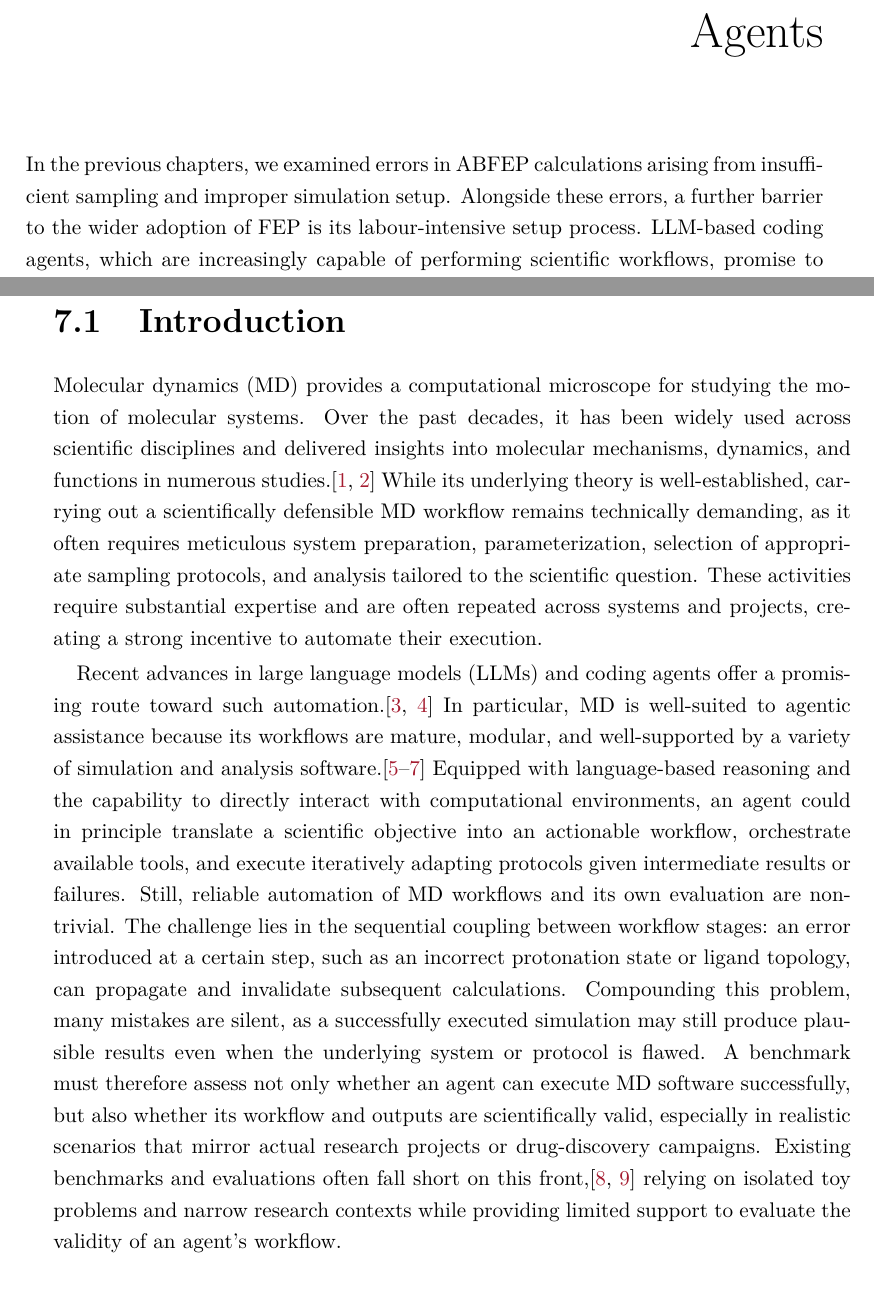
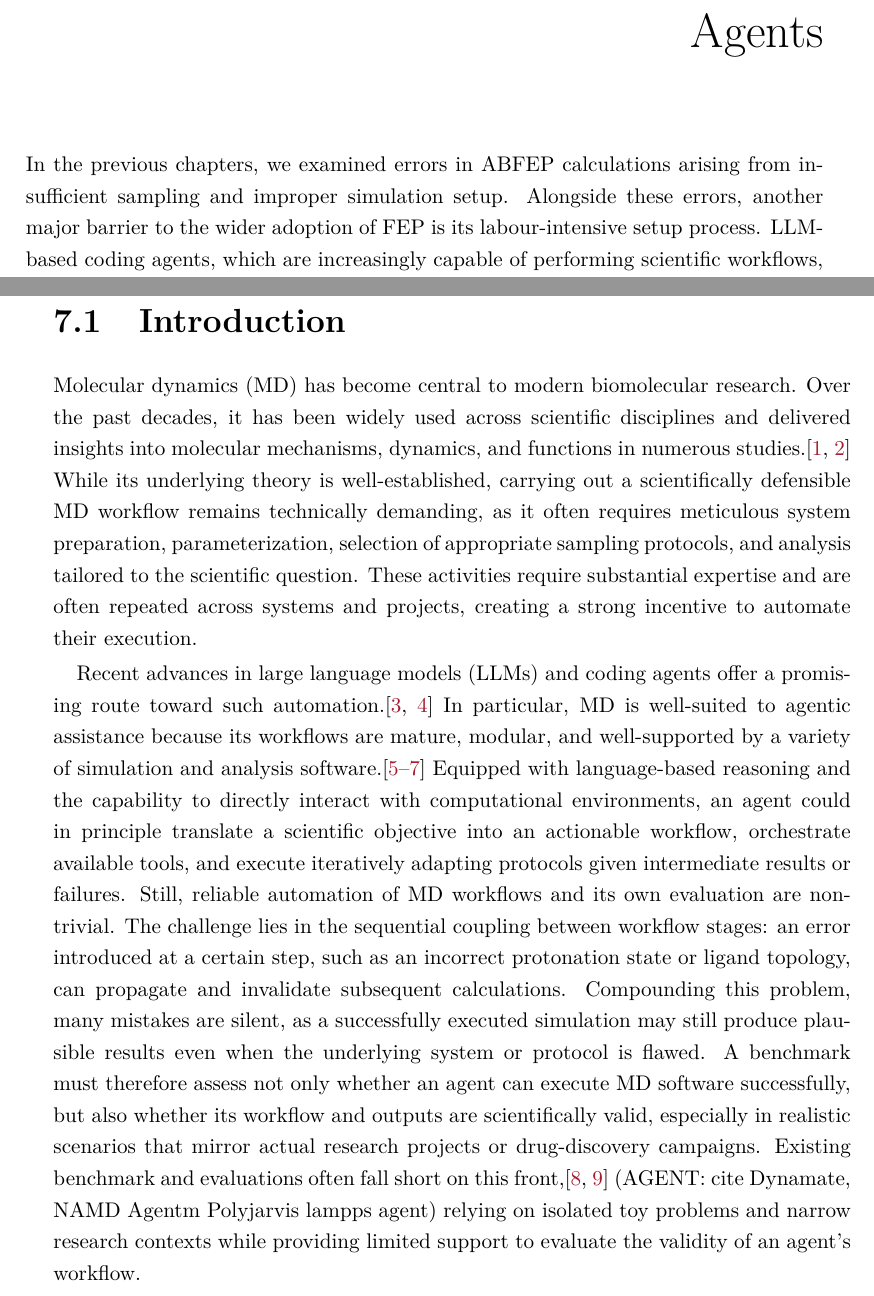
Before and after one commit to Nithishwer/dphil-thesis, a LaTeX thesis (dissertation.tex, which reads chapters/Ch7-Automating-ABFEP-calculations-with-AI-agents/Ch7-Automating-ABFEP-calculations-with-AI-agents.tex): two parts of pages 35 and 36 of 52, joined at a grey line, cut so that both start at the same text. Compiled offline with pdfLaTeX.

Commit message:
chore: Tidy intro to Chapter 7

```diff
--- a/chapters/Ch7-Automating-ABFEP-calculations-with-AI-agents/Ch7-Automating-ABFEP-calculations-with-AI-agents.tex
+++ b/chapters/Ch7-Automating-ABFEP-calculations-with-AI-agents/Ch7-Automating-ABFEP-calculations-with-AI-agents.tex
@@ -6,7 +6,7 @@ Why are people still telling me what to do? I don't want to do anything. What is
 
 \chapter{Automating FEP calculations with AI Agents}
 \label{ch:automating-abfes-with-ai-agents}
-In the previous chapters, we examined errors in ABFEP calculations arising from insufficient sampling and improper simulation setup. Alongside these errors, a further barrier to the wider adoption of FEP is its labour-intensive setup process. LLM-based coding agents, which are increasingly capable of performing scientific workflows, promise to lower this barrier. However, despite their potential to accelerate FEP and molecular dynamics (MD) research more broadly, their reliability on realistic MD tasks remains poorly characterised, owing to the lack of rigorous benchmarks. In the absence of such benchmarks, researchers cannot reliably integrate coding agents into FEP and broader MD workflows.
+In the previous chapters, we examined errors in ABFEP calculations arising from insufficient sampling and improper simulation setup. Alongside these errors, another major barrier to the wider adoption of FEP is its labour-intensive setup process. LLM-based coding agents, which are increasingly capable of performing scientific workflows, promise to lower this barrier. However, despite their potential to accelerate FEP and molecular dynamics (MD) research more broadly, their reliability on realistic MD tasks remains poorly characterised, owing to the lack of rigorous benchmarks. In the absence of such benchmarks, researchers cannot reliably integrate coding agents into FEP and broader MD workflows.
 
 To address this gap, we introduce MDArena, a benchmark of 50 containerised tasks drawn from active biomolecular simulation projects. The tasks span 29 molecular systems and seven task types, including trajectory analysis, complex system preparation, free-energy calculations, and enhanced sampling. We evaluate 18 coding agent configurations, released between July 2025 and November 2026 and show that the latest frontier models score consistently high on easy and medium tasks and show substantial gains on hard tasks. However, failures persist in membrane-protein system preparation and in alchemical free-energy setup. MDArena thus exposes the gap between coding agents as supervised assistants and as autonomous MD researchers, and provides a reproducible, extensible platform for tracking progress in closing it.
 
@@ -14,33 +14,9 @@ To address this gap, we introduce MDArena, a benchmark of 50 containerised tasks
 
 \section{Introduction}
 
-Molecular dynamics (MD) provides a computational microscope for studying the motion of molecular
-systems. Over the past decades, it has been widely used across scientific disciplines and delivered
-insights into molecular mechanisms, dynamics, and functions in numerous studies.\cite{hollingsworth2018molecular,huggins2019biomolecular}
-While its underlying theory is well-established, carrying out a
-scientifically defensible MD workflow remains technically demanding, as it often requires meticulous
-system preparation, parameterization, selection of appropriate sampling protocols, and analysis
-tailored to the scientific question. These activities require substantial expertise and are often repeated
-across systems and projects, creating a strong incentive to automate their execution.
+Molecular dynamics (MD) has become central to modern biomolecular research. Over the past decades, it has been widely used across scientific disciplines and delivered insights into molecular mechanisms, dynamics, and functions in numerous studies.\cite{hollingsworth2018molecular,huggins2019biomolecular} While its underlying theory is well-established, carrying out a scientifically defensible MD workflow remains technically demanding, as it often requires meticulous system preparation, parameterization, selection of appropriate sampling protocols, and analysis tailored to the scientific question. These activities require substantial expertise and are often repeated across systems and projects, creating a strong incentive to automate their execution.
 
-Recent advances in large language models (LLMs) and coding agents offer a promising route toward
-such automation.\cite{zhao2023survey,liu2024large} In particular, MD is well-suited to agentic
-assistance because its workflows are mature, modular, and well-supported by a variety of simulation
-and analysis software.\cite{abraham2015gromacs,eastman2023openmm,michaud2011mdanalysis}
-Equipped with language-based reasoning and the capability to directly interact with computational
-environments, an agent could in principle translate a scientific objective into an actionable workflow,
-orchestrate available tools, and execute iteratively adapting protocols given intermediate results
-or failures. Still, reliable automation of MD workflows and its own evaluation are non-trivial.
-The challenge lies in the sequential coupling between workflow stages: an error introduced at a
-certain step, such as an incorrect protonation state or ligand topology, can propagate and invalidate
-subsequent calculations. Compounding this problem, many mistakes are silent, as a successfully
-executed simulation may still produce plausible results even when the underlying system or protocol
-is flawed. A benchmark must therefore assess not only whether an agent can execute MD software
-successfully, but also whether its workflow and outputs are scientifically valid, especially in realistic
-scenarios that mirror actual research projects or drug-discovery campaigns. Existing benchmarks
-and evaluations often fall short on this front,\cite{kumar2026mdgym,campbell2026mdcrow} relying on
-isolated toy problems and narrow research contexts while providing limited support to evaluate the
-validity of an agent’s workflow.
+Recent advances in large language models (LLMs) and coding agents offer a promising route toward such automation.\cite{zhao2023survey,liu2024large} In particular, MD is well-suited to agentic assistance because its workflows are mature, modular, and well-supported by a variety of simulation and analysis software.\cite{abraham2015gromacs,eastman2023openmm,michaud2011mdanalysis} Equipped with language-based reasoning and the capability to directly interact with computational environments, an agent could in principle translate a scientific objective into an actionable workflow, orchestrate available tools, and execute iteratively adapting protocols given intermediate results or failures. Still, reliable automation of MD workflows and its own evaluation are non-trivial. The challenge lies in the sequential coupling between workflow stages: an error introduced at a certain step, such as an incorrect protonation state or ligand topology, can propagate and invalidate subsequent calculations. Compounding this problem, many mistakes are silent, as a successfully executed simulation may still produce plausible results even when the underlying system or protocol is flawed. A benchmark must therefore assess not only whether an agent can execute MD software successfully, but also whether its workflow and outputs are scientifically valid, especially in realistic scenarios that mirror actual research projects or drug-discovery campaigns. Existing benchmark and evaluations often fall short on this front,\cite{kumar2026mdgym,campbell2026mdcrow} (AGENT: cite Dynamate, NAMD Agentm Polyjarvis lampps agent) relying on isolated toy problems and narrow research contexts while providing limited support to evaluate the validity of an agent’s workflow.
 
 We therefore introduce MDArena, an executable benchmark of 50 expert-curated, containerized tasks drawn directly from actual research projects. Characterized by three difficulty levels, the benchmark tasks span 29 diverse biomolecular systems and 18 simulation software packages, covering tasks including membrane-protein preparation, parameterization of non-standard residues, free energy methods, enhanced-sampling protocols, quantum-chemistry workflows, and bespoke analysis across diverse research contexts. Each task is implemented using Harbor,\cite{Harbor_Framework} making it straightforward both to evaluate new agents and to incorporate new research problems. This extensibility allows the benchmark to evolve with the frontiers of computational chemistry research and remain informative as agent capabilities advance. Each task is evaluated by deterministic checks of the resulting artifacts and LLM-based assessment of the workflow’s scientific validity to distinguish sound solutions from merely plausible outputs. Using MDArena, we evaluate contemporary model–harness configurations through Harbor\cite{Harbor_Framework} under a common execution protocol and the two-part verification scheme.
 
```
Also changed, not shown: chapters/Ch7-Automating-ABFEP-calculations-with-AI-agents/Ch7-Automating-ABFEP-calculations-with-AI-agents.tex (48 more changed lines).
